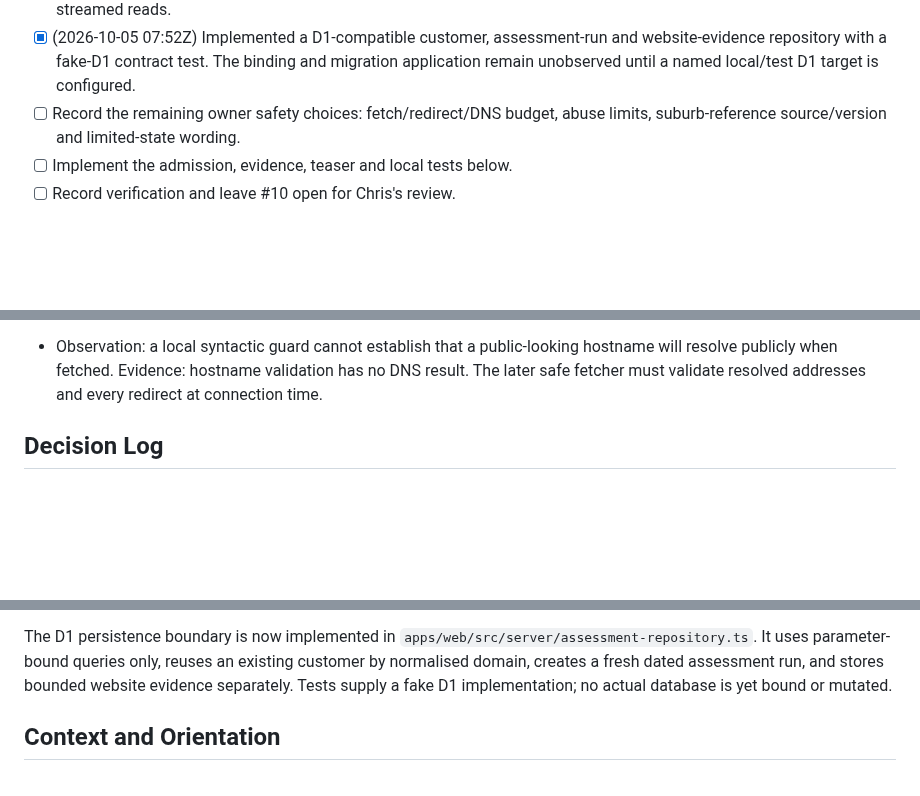
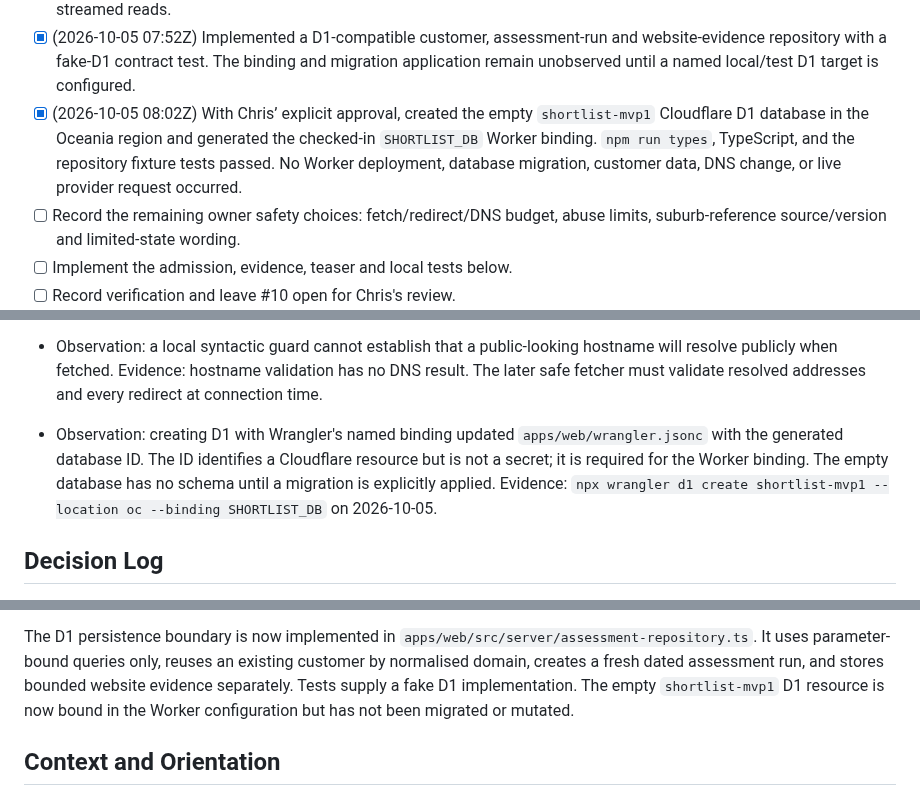
Before and after one commit to successbycs/ShortList, a Markdown page: .agent/execplans/2026-10-05-implement-safe-domain-preview.md, 3 parts joined by grey strips. Drawn GitHub-style; blank space fills up the shorter version.

Commit message:
docs: record D1 binding evidence

```diff
--- a/.agent/execplans/2026-10-05-implement-safe-domain-preview.md
+++ b/.agent/execplans/2026-10-05-implement-safe-domain-preview.md
@@ -48,6 +48,11 @@ authorities.
   and website-evidence repository with a fake-D1 contract test. The binding and
   migration application remain unobserved until a named local/test D1 target is
   configured.
+- [x] (2026-10-05 08:02Z) With Chris’ explicit approval, created the empty
+  `shortlist-mvp1` Cloudflare D1 database in the Oceania region and generated
+  the checked-in `SHORTLIST_DB` Worker binding. `npm run types`, TypeScript,
+  and the repository fixture tests passed. No Worker deployment, database
+  migration, customer data, DNS change, or live provider request occurred.
 - [ ] Record the remaining owner safety choices: fetch/redirect/DNS budget,
   abuse limits, suburb-reference source/version and limited-state wording.
 - [ ] Implement the admission, evidence, teaser and local tests below.
@@ -71,6 +76,14 @@ authorities.
   hostname will resolve publicly when fetched.
   Evidence: hostname validation has no DNS result. The later safe fetcher must
   validate resolved addresses and every redirect at connection time.
+
+- Observation: creating D1 with Wrangler's named binding updated
+  `apps/web/wrangler.jsonc` with the generated database ID. The ID identifies a
+  Cloudflare resource but is not a secret; it is required for the Worker
+  binding. The empty database has no schema until a migration is explicitly
+  applied.
+  Evidence: `npx wrangler d1 create shortlist-mvp1 --location oc --binding
+  SHORTLIST_DB` on 2026-10-05.
 
 ## Decision Log
 
@@ -142,7 +155,8 @@ The D1 persistence boundary is now implemented in
 `apps/web/src/server/assessment-repository.ts`. It uses parameter-bound queries
 only, reuses an existing customer by normalised domain, creates a fresh dated
 assessment run, and stores bounded website evidence separately. Tests supply a
-fake D1 implementation; no actual database is yet bound or mutated.
+fake D1 implementation. The empty `shortlist-mvp1` D1 resource is now bound in
+the Worker configuration but has not been migrated or mutated.
 
 ## Context and Orientation
 
```
